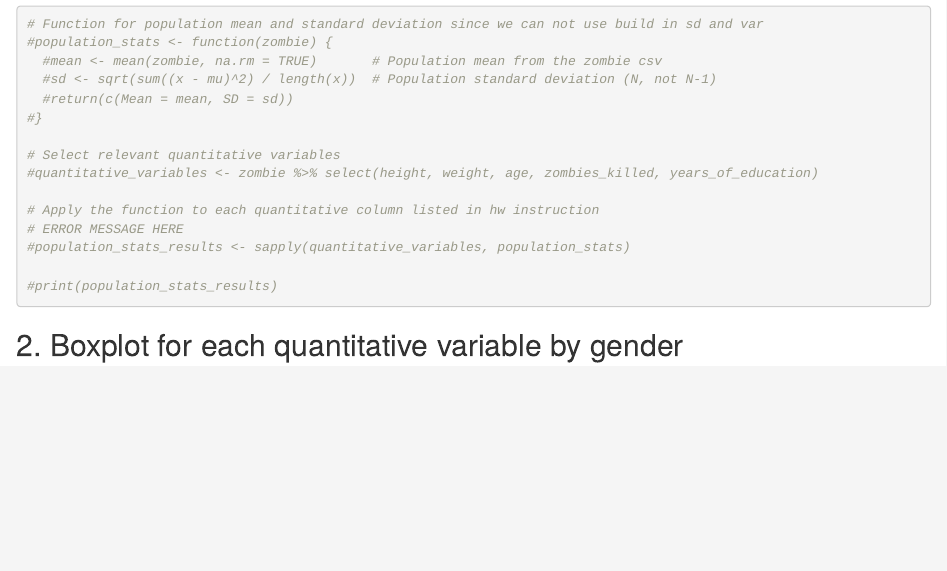
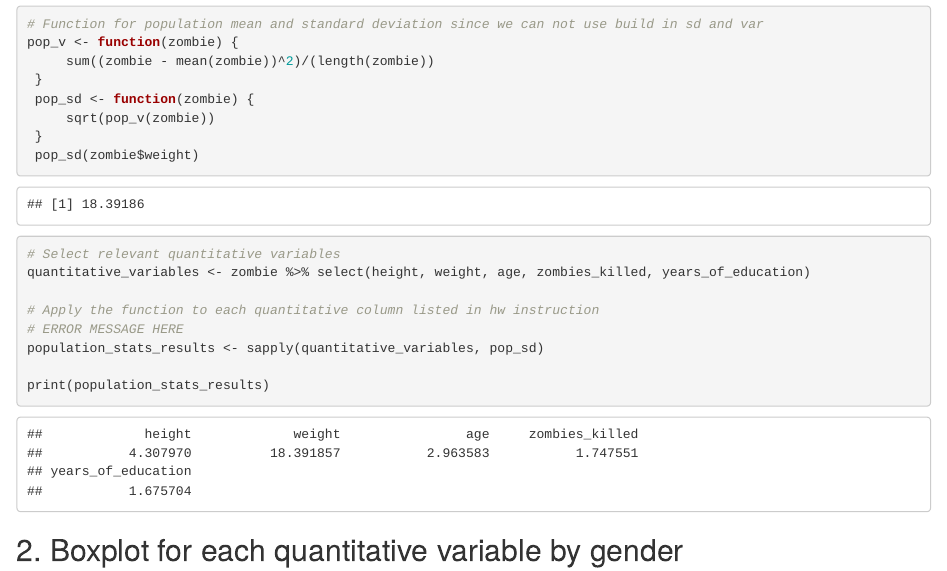
Before and after one commit to Yuanruo-Sherry-Xie/AN588_Zombies_Sherryx, an R Markdown document (sherryx_FinalHomeworkCode_03.Rmd): the page in a window 1100 px wide, from 1720 px down. Rendered offline with R 4.5, knitr and Pandoc, with nearby package versions; drawn as R Markdown's standard HTML page in place of the format the file asks for.

Commit message:
FINAL PUSH

````diff
--- a/sherryx_FinalHomeworkCode_03.Rmd
+++ b/sherryx_FinalHomeworkCode_03.Rmd
@@ -48,20 +48,22 @@ str(zombie)
 
 ```{r}
 # Function for population mean and standard deviation since we can not use build in sd and var
-#population_stats <- function(zombie) {
-  #mean <- mean(zombie, na.rm = TRUE)       # Population mean from the zombie csv
-  #sd <- sqrt(sum((x - mu)^2) / length(x))  # Population standard deviation (N, not N-1)
-  #return(c(Mean = mean, SD = sd))
-#}
+pop_v <- function(zombie) {
+     sum((zombie - mean(zombie))^2)/(length(zombie))
+ }
+ pop_sd <- function(zombie) {
+     sqrt(pop_v(zombie))
+ }
+ pop_sd(zombie$weight)
 
 # Select relevant quantitative variables
-#quantitative_variables <- zombie %>% select(height, weight, age, zombies_killed, years_of_education)
+quantitative_variables <- zombie %>% select(height, weight, age, zombies_killed, years_of_education)
 
 # Apply the function to each quantitative column listed in hw instruction
 # ERROR MESSAGE HERE
-#population_stats_results <- sapply(quantitative_variables, population_stats)
+population_stats_results <- sapply(quantitative_variables, pop_sd)
 
-#print(population_stats_results)
+print(population_stats_results)
 ```
 
 ## 2. Boxplot for each quantitative variable by gender
````
